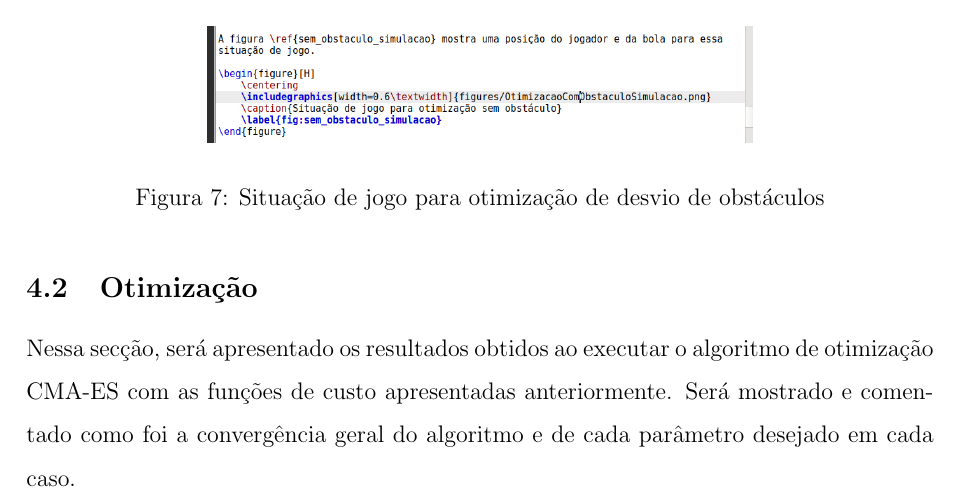
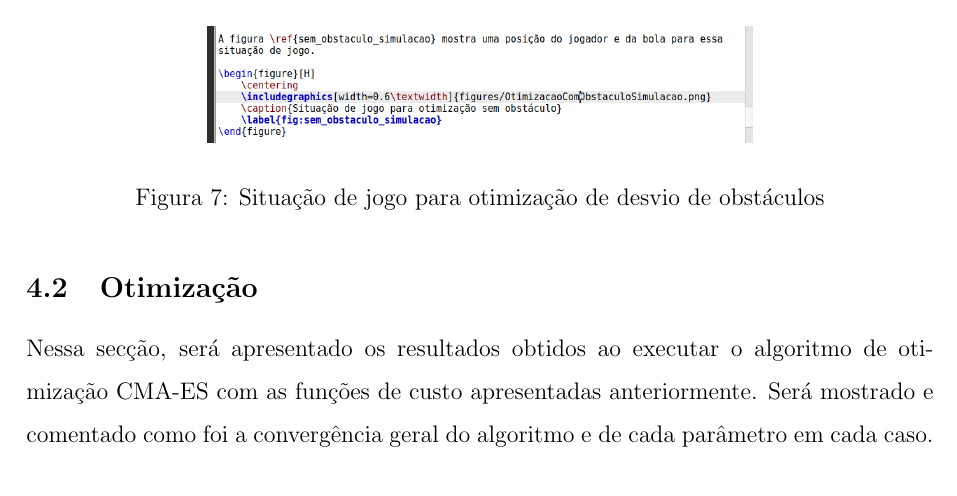
Before and after one commit to igor-ribeiiro/IC, a LaTeX document (CMA-ES/parcial/main.tex): part of page 15 of 17, cut so that both start at the same text. Compiled offline with pdfLaTeX.

Commit message:
Small fix

```diff
--- a/CMA-ES/parcial/main.tex
+++ b/CMA-ES/parcial/main.tex
@@ -240,7 +240,7 @@ A figura \ref{fig:com_obstaculo_simulacao} mostra uma posição do jogador, do o
 
 \subsection{Otimização}
 
-Nessa secção, será apresentado os resultados obtidos ao executar o algoritmo de otimização CMA-ES com as funções de custo apresentadas anteriormente. Será mostrado e comentado como foi a convergência geral do algoritmo e de cada parâmetro desejado em cada caso.
+Nessa secção, será apresentado os resultados obtidos ao executar o algoritmo de otimização CMA-ES com as funções de custo apresentadas anteriormente. Será mostrado e comentado como foi a convergência geral do algoritmo e de cada parâmetro em cada caso.
 
 \subsubsection{Trajetórias Básicas}
 
```
Also changed, not shown: CMA-ES/parcial/main.pdf, 2 other files.
